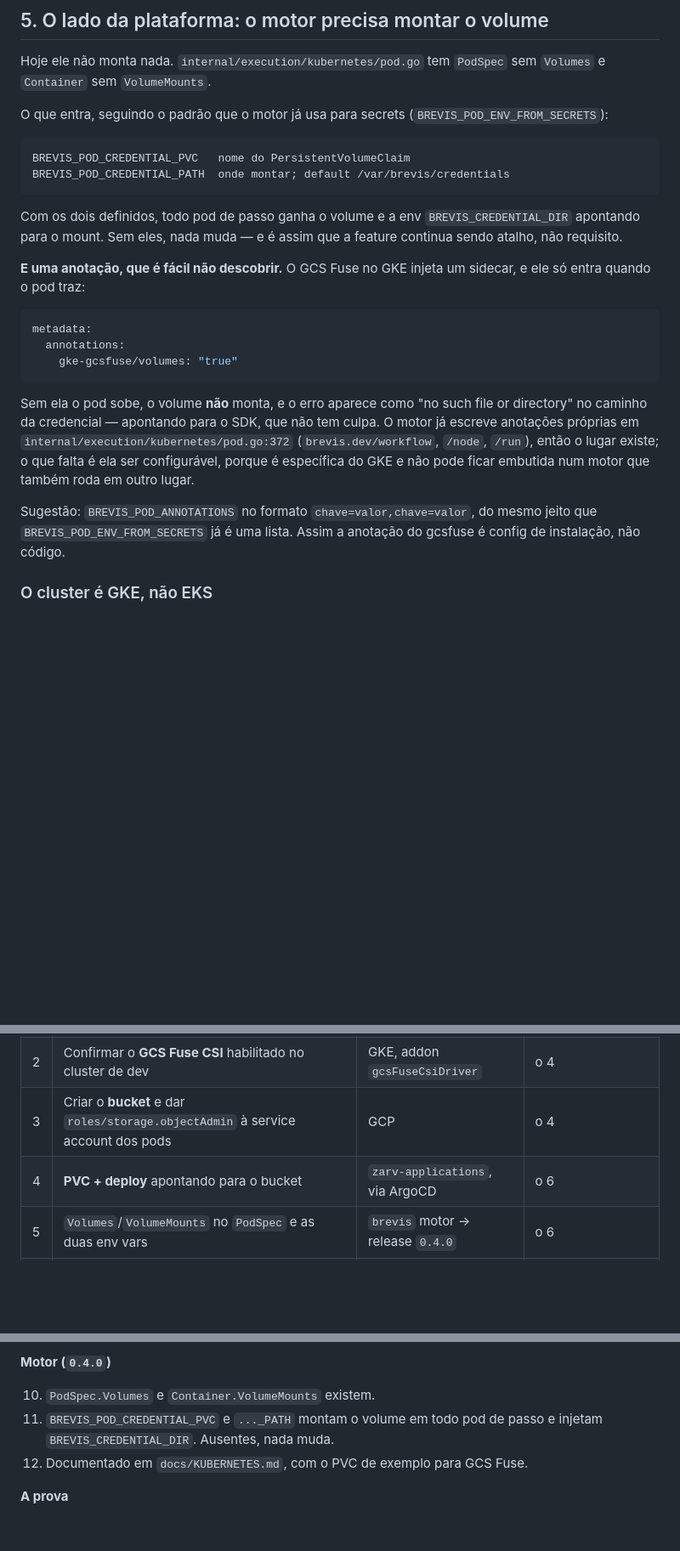
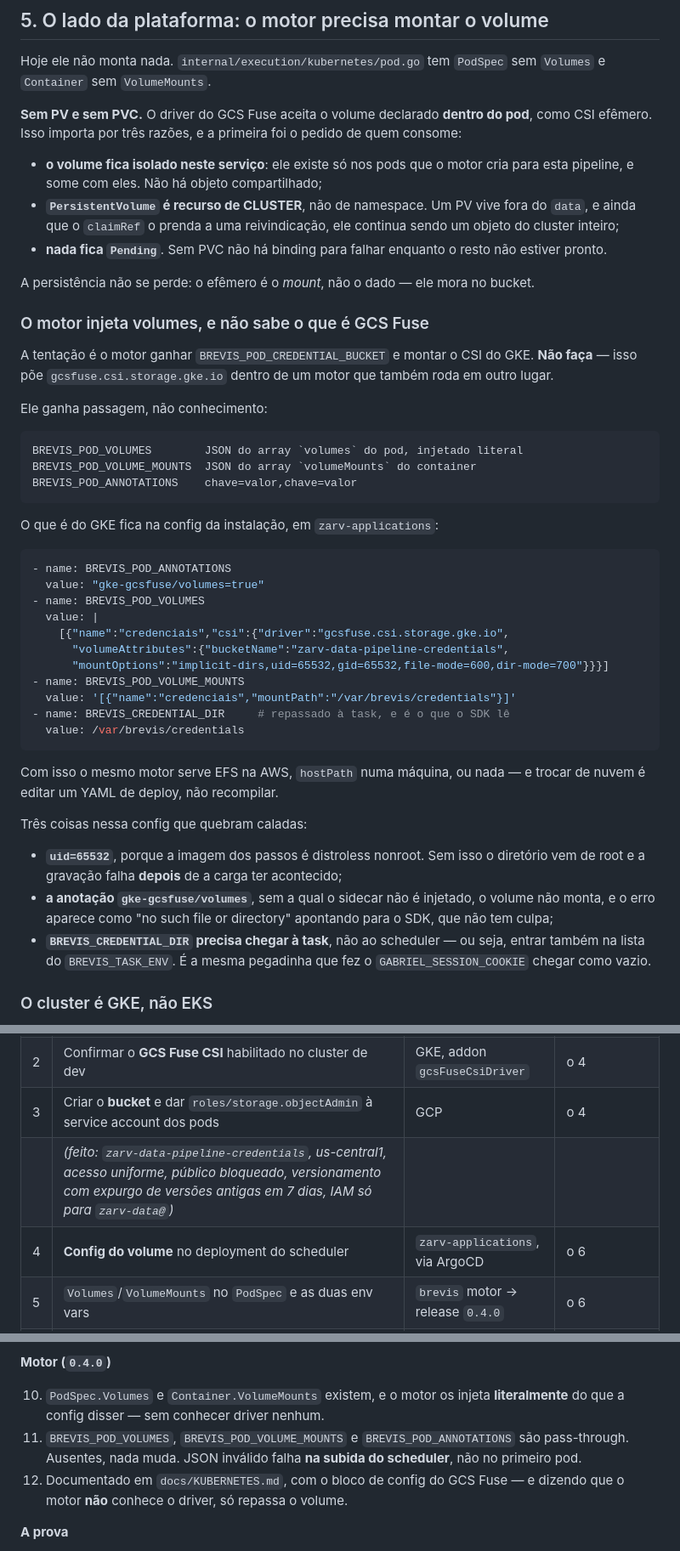
Before and after one commit to AreteAcademy/bravis, a Markdown page: docs/plan/2026-09-05-sdk-credencial-persistida-em-volume.md, 3 parts joined by grey strips. Shown at 85% size. Drawn GitHub-style; blank space fills up the shorter version.

Commit message:
docs(sdk): volume inline no pod, sem PV nem PVC — e o motor so repassa
Pedido de quem consome: o volume tem de ser isolado neste servico. A versao
anterior da spec usava PersistentVolume + PVC, e PV e recurso de CLUSTER — vive
fora do namespace, e ainda que o claimRef o prenda, continua sendo objeto
compartilhado.

O driver do GCS Fuse aceita volume CSI EFEMERO declarado dentro do pod. Com isso:
o volume existe so nos pods que o motor cria para esta pipeline e some com eles;
nao ha objeto de cluster; e nada fica Pending, porque nao ha binding para falhar.
A persistencia nao se perde — o efemero e o MOUNT, nao o dado, que mora no
bucket.

E o motor ganha PASSAGEM, nao conhecimento: BREVIS_POD_VOLUMES,
BREVIS_POD_VOLUME_MOUNTS e BREVIS_POD_ANNOTATIONS sao injetados literais. Por o
gcsfuse.csi.storage.gke.io dentro de um motor que tambem roda em outro lugar
seria o erro; assim o mesmo binario serve EFS na AWS, hostPath numa maquina, ou
nada, e trocar de nuvem e editar um YAML de deploy.

Registradas as tres coisas dessa config que quebram caladas: uid=65532 porque a
imagem dos passos e distroless nonroot (sem isso a gravacao falha DEPOIS da
carga); a anotacao gke-gcsfuse/volumes, sem a qual o sidecar nao entra e o erro
aparece como "no such file or directory" apontando para o SDK; e
BREVIS_CREDENTIAL_DIR precisar entrar no BREVIS_TASK_ENV para chegar a task — a
mesma pegadinha que fez o GABRIEL_SESSION_COOKIE chegar vazio.

E o passo 3 esta feito: bucket zarv-data-pipeline-credentials criado em
us-central1, dedicado. O zarv-data-pipeline foi descartado por ja hospedar 386
objetos do Leoflow, e IAM em GCS e do bucket inteiro.

Co-Authored-By: Claude Opus 5 (1M context) <noreply@anthropic.com>

````diff
--- a/docs/plan/2026-09-05-sdk-credencial-persistida-em-volume.md
+++ b/docs/plan/2026-09-05-sdk-credencial-persistida-em-volume.md
@@ -187,38 +187,64 @@ para log, listagem e backup.
 Hoje ele não monta nada. `internal/execution/kubernetes/pod.go` tem `PodSpec` sem
 `Volumes` e `Container` sem `VolumeMounts`.
 
-O que entra, seguindo o padrão que o motor já usa para secrets
-(`BREVIS_POD_ENV_FROM_SECRETS`):
+**Sem PV e sem PVC.** O driver do GCS Fuse aceita o volume declarado **dentro do
+pod**, como CSI efêmero. Isso importa por três razões, e a primeira foi o pedido
+de quem consome:
+
+- **o volume fica isolado neste serviço**: ele existe só nos pods que o motor
+  cria para esta pipeline, e some com eles. Não há objeto compartilhado;
+- **`PersistentVolume` é recurso de CLUSTER**, não de namespace. Um PV vive fora
+  do `data`, e ainda que o `claimRef` o prenda a uma reivindicação, ele continua
+  sendo um objeto do cluster inteiro;
+- **nada fica `Pending`**. Sem PVC não há binding para falhar enquanto o resto
+  não estiver pronto.
+
+A persistência não se perde: o efêmero é o *mount*, não o dado — ele mora no
+bucket.
+
+### O motor injeta volumes, e não sabe o que é GCS Fuse
+
+A tentação é o motor ganhar `BREVIS_POD_CREDENTIAL_BUCKET` e montar o CSI do
+GKE. **Não faça** — isso põe `gcsfuse.csi.storage.gke.io` dentro de um motor que
+também roda em outro lugar.
+
+Ele ganha passagem, não conhecimento:
 
 ```
-BREVIS_POD_CREDENTIAL_PVC   nome do PersistentVolumeClaim
-BREVIS_POD_CREDENTIAL_PATH  onde montar; default /var/brevis/credentials
+BREVIS_POD_VOLUMES        JSON do array `volumes` do pod, injetado literal
+BREVIS_POD_VOLUME_MOUNTS  JSON do array `volumeMounts` do container
+BREVIS_POD_ANNOTATIONS    chave=valor,chave=valor
 ```
 
-Com os dois definidos, todo pod de passo ganha o volume e a env
-`BREVIS_CREDENTIAL_DIR` apontando para o mount. Sem eles, nada muda — e é assim
-que a feature continua sendo atalho, não requisito.
-
-**E uma anotação, que é fácil não descobrir.** O GCS Fuse no GKE injeta um
-sidecar, e ele só entra quando o pod traz:
+O que é do GKE fica na config da instalação, em `zarv-applications`:
 
 ```yaml
-metadata:
-  annotations:
-    gke-gcsfuse/volumes: "true"
+- name: BREVIS_POD_ANNOTATIONS
+  value: "gke-gcsfuse/volumes=true"
+- name: BREVIS_POD_VOLUMES
+  value: |
+    [{"name":"credenciais","csi":{"driver":"gcsfuse.csi.storage.gke.io",
+      "volumeAttributes":{"bucketName":"zarv-data-pipeline-credentials",
+      "mountOptions":"implicit-dirs,uid=65532,gid=65532,file-mode=600,dir-mode=700"}}}]
+- name: BREVIS_POD_VOLUME_MOUNTS
+  value: '[{"name":"credenciais","mountPath":"/var/brevis/credentials"}]'
+- name: BREVIS_CREDENTIAL_DIR     # repassado à task, e é o que o SDK lê
+  value: /var/brevis/credentials
 ```
 
-Sem ela o pod sobe, o volume **não** monta, e o erro aparece como
-"no such file or directory" no caminho da credencial — apontando para o SDK, que
-não tem culpa. O motor já escreve anotações próprias em
-`internal/execution/kubernetes/pod.go:372` (`brevis.dev/workflow`, `/node`,
-`/run`), então o lugar existe; o que falta é ela ser configurável, porque é
-específica do GKE e não pode ficar embutida num motor que também roda em outro
-lugar.
+Com isso o mesmo motor serve EFS na AWS, `hostPath` numa máquina, ou nada — e
+trocar de nuvem é editar um YAML de deploy, não recompilar.
 
-Sugestão: `BREVIS_POD_ANNOTATIONS` no formato `chave=valor,chave=valor`, do mesmo
-jeito que `BREVIS_POD_ENV_FROM_SECRETS` já é uma lista. Assim a anotação do
-gcsfuse é config de instalação, não código.
+Três coisas nessa config que quebram caladas:
+
+- **`uid=65532`**, porque a imagem dos passos é distroless nonroot. Sem isso o
+  diretório vem de root e a gravação falha **depois** de a carga ter acontecido;
+- **a anotação `gke-gcsfuse/volumes`**, sem a qual o sidecar não é injetado, o
+  volume não monta, e o erro aparece como "no such file or directory" apontando
+  para o SDK, que não tem culpa;
+- **`BREVIS_CREDENTIAL_DIR` precisa chegar à task**, não ao scheduler — ou seja,
+  entrar também na lista do `BREVIS_TASK_ENV`. É a mesma pegadinha que fez o
+  `GABRIEL_SESSION_COOKIE` chegar como vazio.
 
 ### O cluster é GKE, não EKS
 
@@ -269,7 +295,8 @@ repositórios e times diferentes.
 | 1 | **Consertar o §9** | `brevis/sdk` | tudo — sem ele não há o que salvar |
 | 2 | Confirmar o **GCS Fuse CSI** habilitado no cluster de dev | GKE, addon `gcsFuseCsiDriver` | o 4 |
 | 3 | Criar o **bucket** e dar `roles/storage.objectAdmin` à service account dos pods | GCP | o 4 |
-| 4 | **PVC + deploy** apontando para o bucket | `zarv-applications`, via ArgoCD | o 6 |
+|   | *(feito: `zarv-data-pipeline-credentials`, us-central1, acesso uniforme, público bloqueado, versionamento com expurgo de versões antigas em 7 dias, IAM só para `zarv-data@`)* | | |
+| 4 | **Config do volume** no deployment do scheduler | `zarv-applications`, via ArgoCD | o 6 |
 | 5 | `Volumes`/`VolumeMounts` no `PodSpec` e as duas env vars | `brevis` motor → release `0.4.0` | o 6 |
 | 6 | `Refresh.Store` e o `FileStore` | `brevis/sdk` → `v0.28.0` | o 7 |
 | 7 | Religar o `Refresh` no fetcher e provar | `zarv-data-pipeline` | — |
@@ -308,10 +335,13 @@ começou.
 
 **Motor (`0.4.0`)**
 
-10. `PodSpec.Volumes` e `Container.VolumeMounts` existem.
-11. `BREVIS_POD_CREDENTIAL_PVC` e `..._PATH` montam o volume em todo pod de passo
-    e injetam `BREVIS_CREDENTIAL_DIR`. Ausentes, nada muda.
-12. Documentado em `docs/KUBERNETES.md`, com o PVC de exemplo para GCS Fuse.
+10. `PodSpec.Volumes` e `Container.VolumeMounts` existem, e o motor os injeta
+    **literalmente** do que a config disser — sem conhecer driver nenhum.
+11. `BREVIS_POD_VOLUMES`, `BREVIS_POD_VOLUME_MOUNTS` e `BREVIS_POD_ANNOTATIONS`
+    são pass-through. Ausentes, nada muda. JSON inválido falha **na subida do
+    scheduler**, não no primeiro pod.
+12. Documentado em `docs/KUBERNETES.md`, com o bloco de config do GCS Fuse — e
+    dizendo que o motor **não** conhece o driver, só repassa o volume.
 
 **A prova**
 
````
